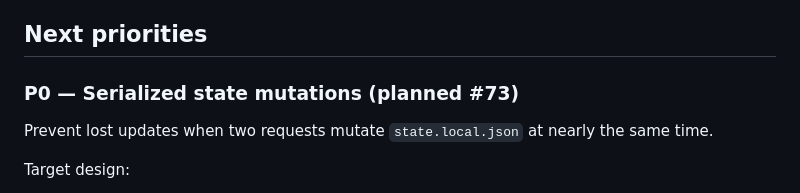
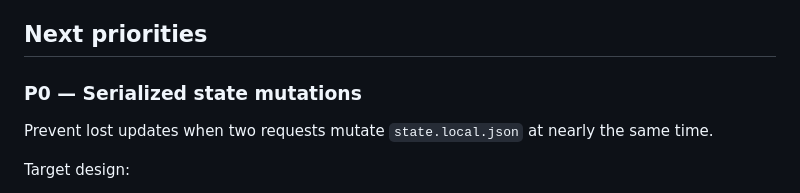
Before and after one commit to shinobione/shinobione-shino-control, a Markdown page: ROADMAP.md, the part around the change. GitHub-like rendering.

Commit message:
docs: avoid reserving a future PR number

```diff
--- a/ROADMAP.md
+++ b/ROADMAP.md
@@ -39,7 +39,7 @@ Recent hardening completed:
 
 ## Next priorities
 
-### P0 — Serialized state mutations (planned #73)
+### P0 — Serialized state mutations
 
 Prevent lost updates when two requests mutate `state.local.json` at nearly the same time.
 
```
